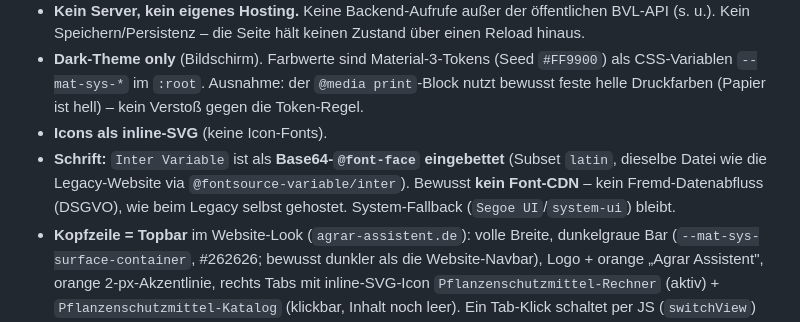
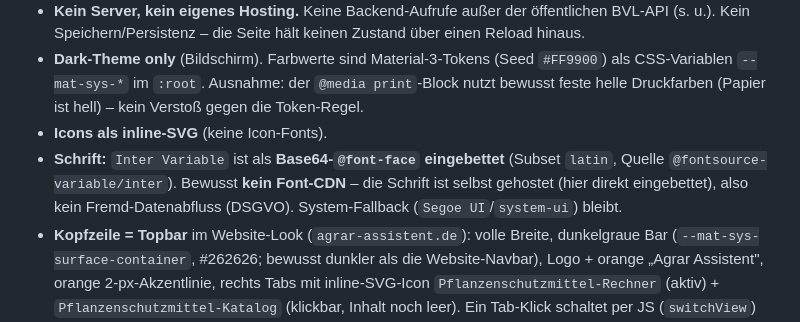
Before and after one commit to ViseIT/agrar-assistent, a Markdown page: CLAUDE.md, the part around the change. Rendered like a GitHub page.

Commit message:
Drop references to the legacy site from the docs

```diff
--- a/CLAUDE.md
+++ b/CLAUDE.md
@@ -24,9 +24,9 @@ Kopfzeile dazu.
   feste helle Druckfarben (Papier ist hell) – kein Verstoß gegen die Token-Regel.
 - **Icons als inline-SVG** (keine Icon-Fonts).
 - **Schrift:** `Inter Variable` ist als **Base64-`@font-face` eingebettet** (Subset
-  `latin`, dieselbe Datei wie die Legacy-Website via `@fontsource-variable/inter`).
-  Bewusst **kein Font-CDN** – kein Fremd-Datenabfluss (DSGVO), wie beim Legacy selbst
-  gehostet. System-Fallback (`Segoe UI`/`system-ui`) bleibt.
+  `latin`, Quelle `@fontsource-variable/inter`). Bewusst **kein Font-CDN** – die Schrift
+  ist selbst gehostet (hier direkt eingebettet), also kein Fremd-Datenabfluss (DSGVO).
+  System-Fallback (`Segoe UI`/`system-ui`) bleibt.
 - **Kopfzeile = Topbar** im Website-Look (`agrar-assistent.de`): volle Breite, dunkelgraue Bar
   (`--mat-sys-surface-container`, #262626; bewusst dunkler als die Website-Navbar), Logo + orange „Agrar Assistent",
   orange 2-px-Akzentlinie, rechts Tabs mit inline-SVG-Icon `Pflanzenschutzmittel-Rechner`
```
